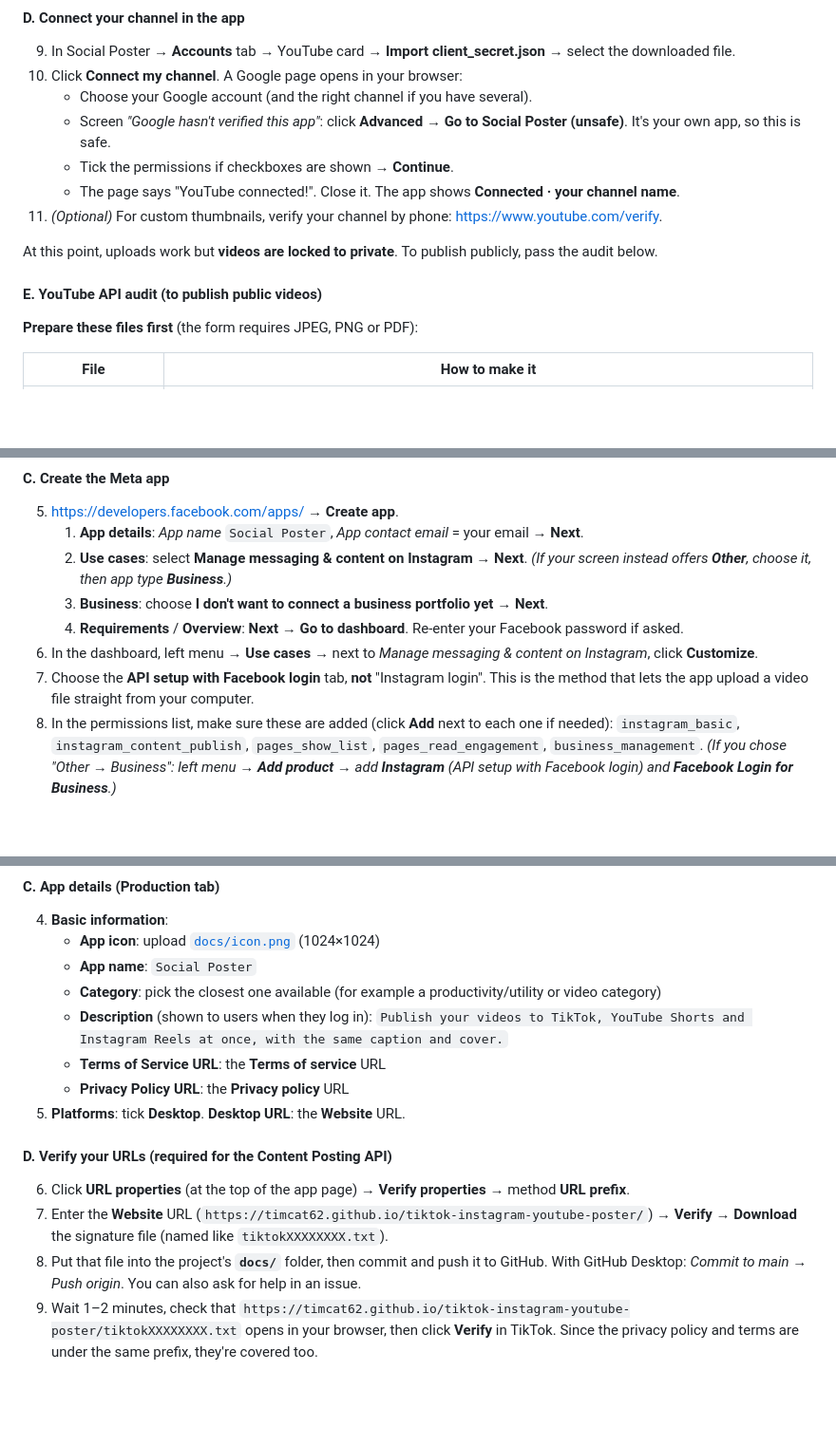
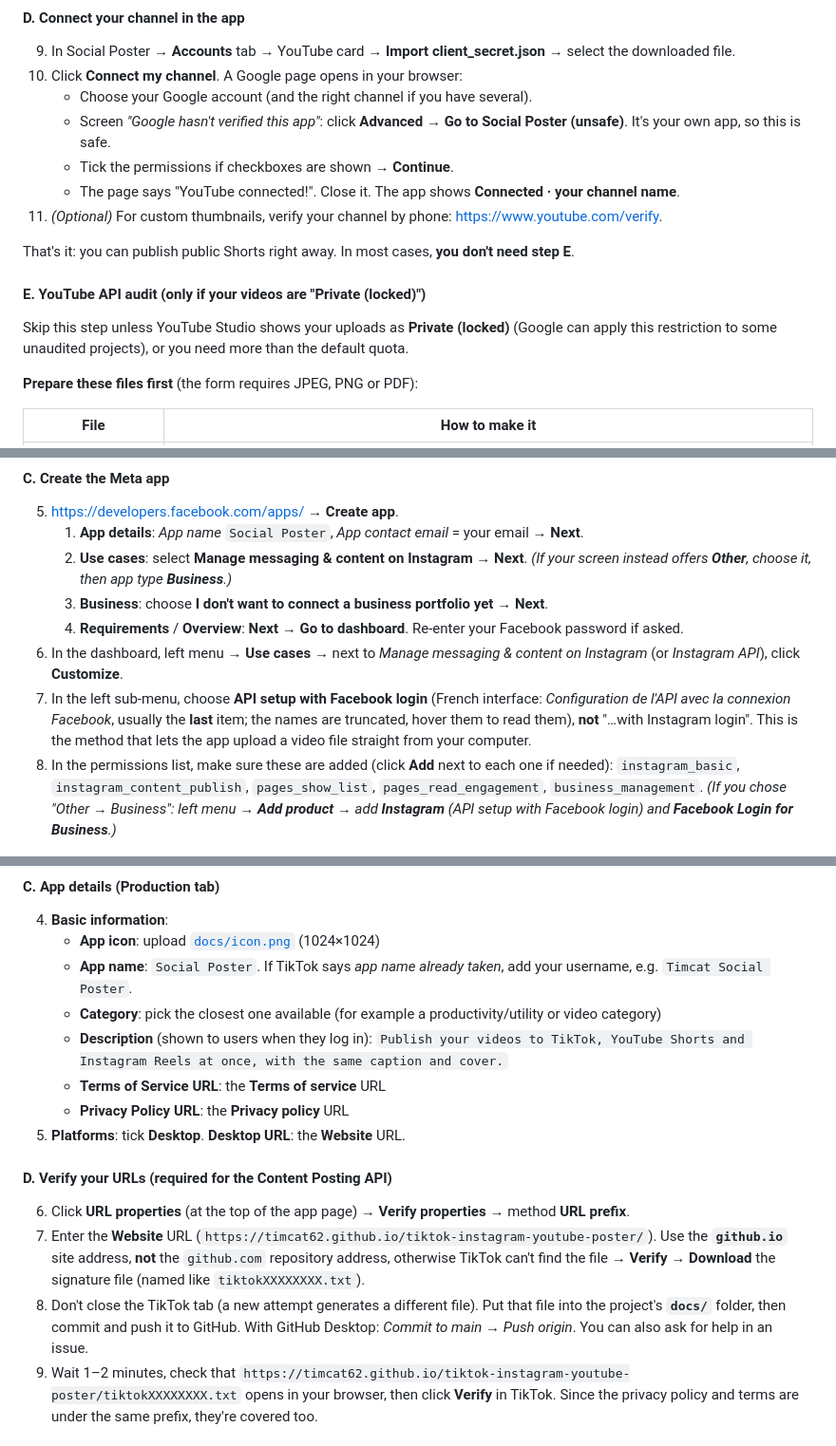
Before and after one commit to Timcat62/tiktok-instagram-youtube-poster, a Markdown page: README.md, 3 parts joined by grey strips. Shown at 95% size. Drawn GitHub-style; blank space fills up the shorter version.

```diff
--- a/README.md
+++ b/README.md
@@ -140,9 +140,11 @@ YouTube's audit and TikTok's app setup require a public **website**, a **privacy
     - The page says "YouTube connected!". Close it. The app shows **Connected · your channel name**.
 11. *(Optional)* For custom thumbnails, verify your channel by phone: <https://www.youtube.com/verify>.
 
-At this point, uploads work but **videos are locked to private**. To publish publicly, pass the audit below.
+That's it: you can publish public Shorts right away. In most cases, **you don't need step E**.
 
-#### E. YouTube API audit (to publish public videos)
+#### E. YouTube API audit (only if your videos are "Private (locked)")
+
+Skip this step unless YouTube Studio shows your uploads as **Private (locked)** (Google can apply this restriction to some unaudited projects), or you need more than the default quota.
 
 **Prepare these files first** (the form requires JPEG, PNG or PDF):
 
@@ -229,8 +232,8 @@ Submit. Google replies by email, sometimes with follow-up questions: answer them
       *(If your screen instead offers **Other**, choose it, then app type **Business**.)*
    3. **Business**: choose **I don't want to connect a business portfolio yet** → **Next**.
    4. **Requirements** / **Overview**: **Next** → **Go to dashboard**. Re-enter your Facebook password if asked.
-6. In the dashboard, left menu → **Use cases** → next to *Manage messaging & content on Instagram*, click **Customize**.
-7. Choose the **API setup with Facebook login** tab, **not** "Instagram login". This is the method that lets the app upload a video file straight from your computer.
+6. In the dashboard, left menu → **Use cases** → next to *Manage messaging & content on Instagram* (or *Instagram API*), click **Customize**.
+7. In the left sub-menu, choose **API setup with Facebook login** (French interface: *Configuration de l'API avec la connexion Facebook*, usually the **last** item; the names are truncated, hover them to read them), **not** "…with Instagram login". This is the method that lets the app upload a video file straight from your computer.
 8. In the permissions list, make sure these are added (click **Add** next to each one if needed):
    `instagram_basic`, `instagram_content_publish`, `pages_show_list`, `pages_read_engagement`, `business_management`.
    *(If you chose "Other → Business": left menu → **Add product** → add **Instagram** (API setup with Facebook login) and **Facebook Login for Business**.)*
@@ -287,7 +296,7 @@ If step 14 fails (error "URL blocked", "invalid redirect"…):
 
 4. **Basic information**:
    - **App icon**: upload [`docs/icon.png`](docs/icon.png) (1024×1024)
-   - **App name**: `Social Poster`
+   - **App name**: `Social Poster`. If TikTok says *app name already taken*, add your username, e.g. `Timcat Social Poster`.
    - **Category**: pick the closest one available (for example a productivity/utility or video category)
    - **Description** (shown to users when they log in): `Publish your videos to TikTok, YouTube Shorts and Instagram Reels at once, with the same caption and cover.`
    - **Terms of Service URL**: the **Terms of service** URL
@@ -297,8 +306,8 @@ If step 14 fails (error "URL blocked", "invalid redirect"…):
 #### D. Verify your URLs (required for the Content Posting API)
 
 6. Click **URL properties** (at the top of the app page) → **Verify properties** → method **URL prefix**.
-7. Enter the **Website** URL (`https://timcat62.github.io/tiktok-instagram-youtube-poster/`) → **Verify** → **Download** the signature file (named like `tiktokXXXXXXXX.txt`).
-8. Put that file into the project's **`docs/`** folder, then commit and push it to GitHub. With GitHub Desktop: *Commit to main* → *Push origin*. You can also ask for help in an issue.
+7. Enter the **Website** URL (`https://timcat62.github.io/tiktok-instagram-youtube-poster/`). Use the **`github.io`** site address, **not** the `github.com` repository address, otherwise TikTok can't find the file → **Verify** → **Download** the signature file (named like `tiktokXXXXXXXX.txt`).
+8. Don't close the TikTok tab (a new attempt generates a different file). Put that file into the project's **`docs/`** folder, then commit and push it to GitHub. With GitHub Desktop: *Commit to main* → *Push origin*. You can also ask for help in an issue.
 9. Wait 1–2 minutes, check that `https://timcat62.github.io/tiktok-instagram-youtube-poster/tiktokXXXXXXXX.txt` opens in your browser, then click **Verify** in TikTok. Since the privacy policy and terms are under the same prefix, they're covered too.
 
 #### E. Products and scopes
```
Also changed, not shown: other parts of README.md (+22 -7 lines).
